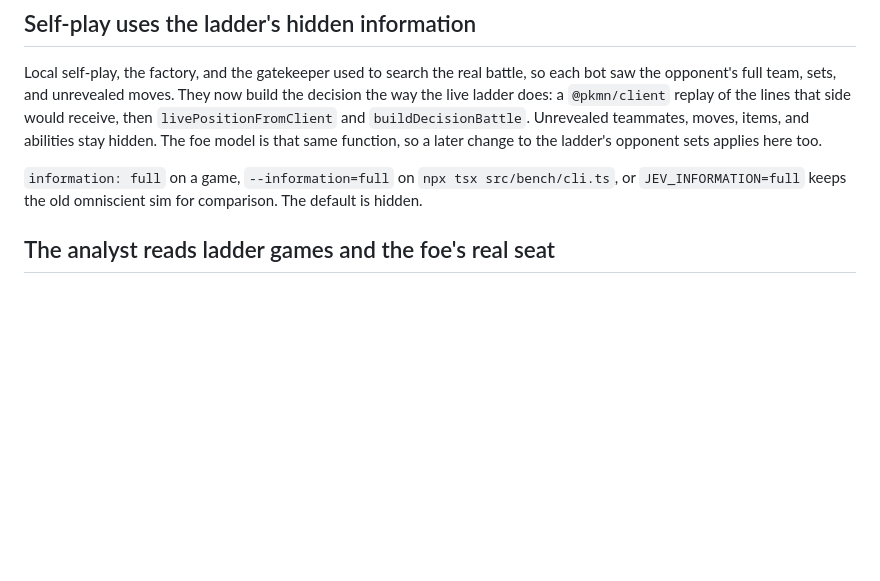
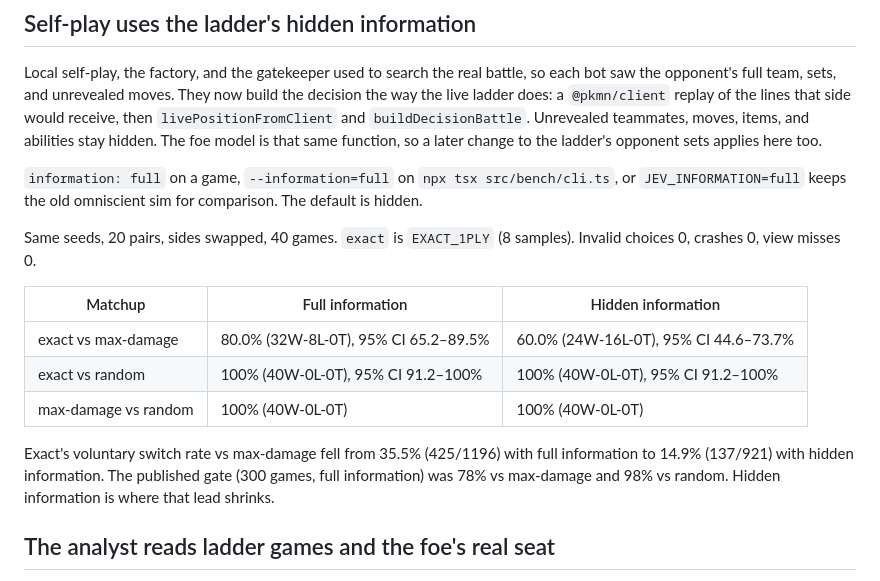
Before and after one commit to Archdiner/jev-showdown, a Markdown page: CHANGELOG.md, the part around the change. Rendered like a GitHub page; blank space fills up the shorter version.

Commit message:
docs: record hidden-info self-play win rates
Same 40 games, seed 1, 20 pairs. Exact 1-ply falls from 80% to 60%
against max-damage when both sides see only ladder information.

Co-authored-by: Asad Rizvi <Archdiner@users.noreply.github.com>

```diff
--- a/CHANGELOG.md
+++ b/CHANGELOG.md
@@ -5,6 +5,16 @@
 Local self-play, the factory, and the gatekeeper used to search the real battle, so each bot saw the opponent's full team, sets, and unrevealed moves. They now build the decision the way the live ladder does: a `@pkmn/client` replay of the lines that side would receive, then `livePositionFromClient` and `buildDecisionBattle`. Unrevealed teammates, moves, items, and abilities stay hidden. The foe model is that same function, so a later change to the ladder's opponent sets applies here too.
 
 `information: full` on a game, `--information=full` on `npx tsx src/bench/cli.ts`, or `JEV_INFORMATION=full` keeps the old omniscient sim for comparison. The default is hidden.
+
+Same seeds, 20 pairs, sides swapped, 40 games. `exact` is `EXACT_1PLY` (8 samples). Invalid choices 0, crashes 0, view misses 0.
+
+| Matchup | Full information | Hidden information |
+| --- | --- | --- |
+| exact vs max-damage | 80.0% (32W-8L-0T), 95% CI 65.2–89.5% | 60.0% (24W-16L-0T), 95% CI 44.6–73.7% |
+| exact vs random | 100% (40W-0L-0T), 95% CI 91.2–100% | 100% (40W-0L-0T), 95% CI 91.2–100% |
+| max-damage vs random | 100% (40W-0L-0T) | 100% (40W-0L-0T) |
+
+Exact's voluntary switch rate vs max-damage fell from 35.5% (425/1196) with full information to 14.9% (137/921) with hidden information. The published gate (300 games, full information) was 78% vs max-damage and 98% vs random. Hidden information is where that lead shrinks.
 
 ## The analyst reads ladder games and the foe's real seat
 
```
